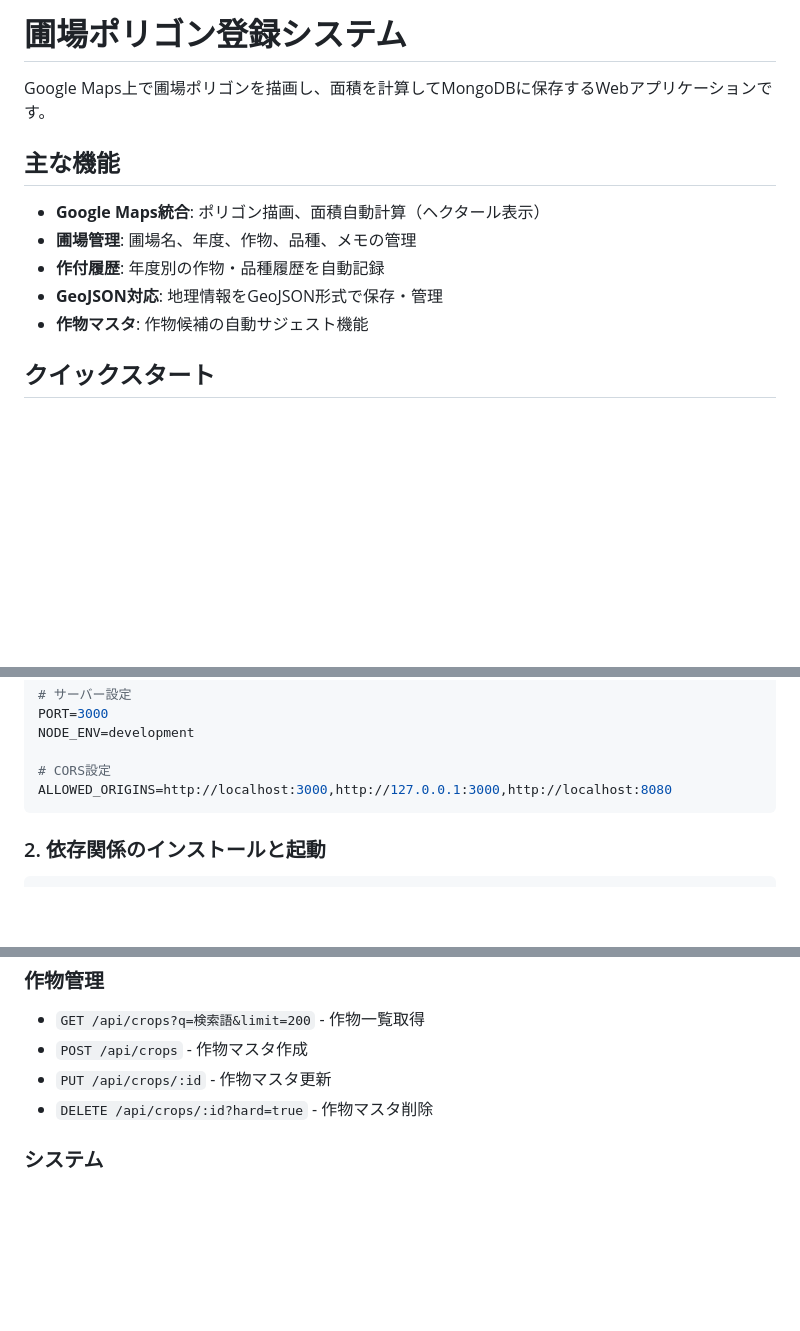
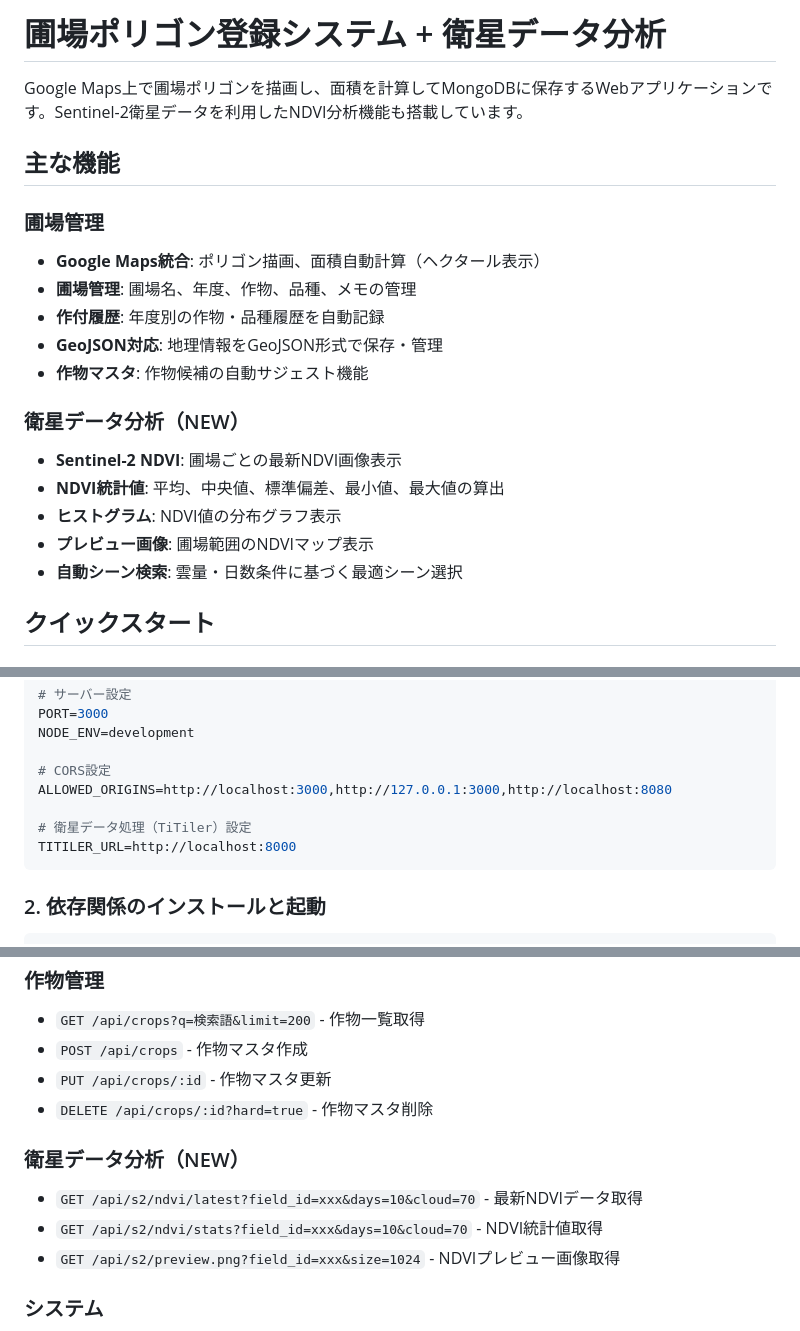
Before and after one commit to tomiyasu0428/satelite_agri, a Markdown page: README.md, 3 parts joined by grey strips. Rendered like a GitHub page; blank space fills up the shorter version.

````diff
--- a/README.md
+++ b/README.md
@@ -1,14 +1,22 @@
-# 圃場ポリゴン登録システム
+# 圃場ポリゴン登録システム + 衛星データ分析
 
-Google Maps上で圃場ポリゴンを描画し、面積を計算してMongoDBに保存するWebアプリケーションです。
+Google Maps上で圃場ポリゴンを描画し、面積を計算してMongoDBに保存するWebアプリケーションです。Sentinel-2衛星データを利用したNDVI分析機能も搭載しています。
 
 ## 主な機能
 
+### 圃場管理
 - **Google Maps統合**: ポリゴン描画、面積自動計算（ヘクタール表示）
 - **圃場管理**: 圃場名、年度、作物、品種、メモの管理
 - **作付履歴**: 年度別の作物・品種履歴を自動記録
 - **GeoJSON対応**: 地理情報をGeoJSON形式で保存・管理
 - **作物マスタ**: 作物候補の自動サジェスト機能
+
+### 衛星データ分析（NEW）
+- **Sentinel-2 NDVI**: 圃場ごとの最新NDVI画像表示
+- **NDVI統計値**: 平均、中央値、標準偏差、最小値、最大値の算出
+- **ヒストグラム**: NDVI値の分布グラフ表示
+- **プレビュー画像**: 圃場範囲のNDVIマップ表示
+- **自動シーン検索**: 雲量・日数条件に基づく最適シーン選択
 
 ## クイックスタート
 
@@ -30,6 +38,9 @@ NODE_ENV=development
 
 # CORS設定
 ALLOWED_ORIGINS=http://localhost:3000,http://127.0.0.1:3000,http://localhost:8080
+
+# 衛星データ処理（TiTiler）設定
+TITILER_URL=http://localhost:8000
 ```
 
 ### 2. 依存関係のインストールと起動
@@ -102,6 +113,11 @@ npm run dev
 - `PUT /api/crops/:id` - 作物マスタ更新
 - `DELETE /api/crops/:id?hard=true` - 作物マスタ削除
 
+### 衛星データ分析（NEW）
+- `GET /api/s2/ndvi/latest?field_id=xxx&days=10&cloud=70` - 最新NDVIデータ取得
+- `GET /api/s2/ndvi/stats?field_id=xxx&days=10&cloud=70` - NDVI統計値取得
+- `GET /api/s2/preview.png?field_id=xxx&size=1024` - NDVIプレビュー画像取得
+
 ### システム
 - `GET /api/health` - サーバーヘルスチェック
 - `GET /api/config` - フロントエンド設定取得
````
Also changed, not shown: other parts of README.md (+34 -7 lines).
